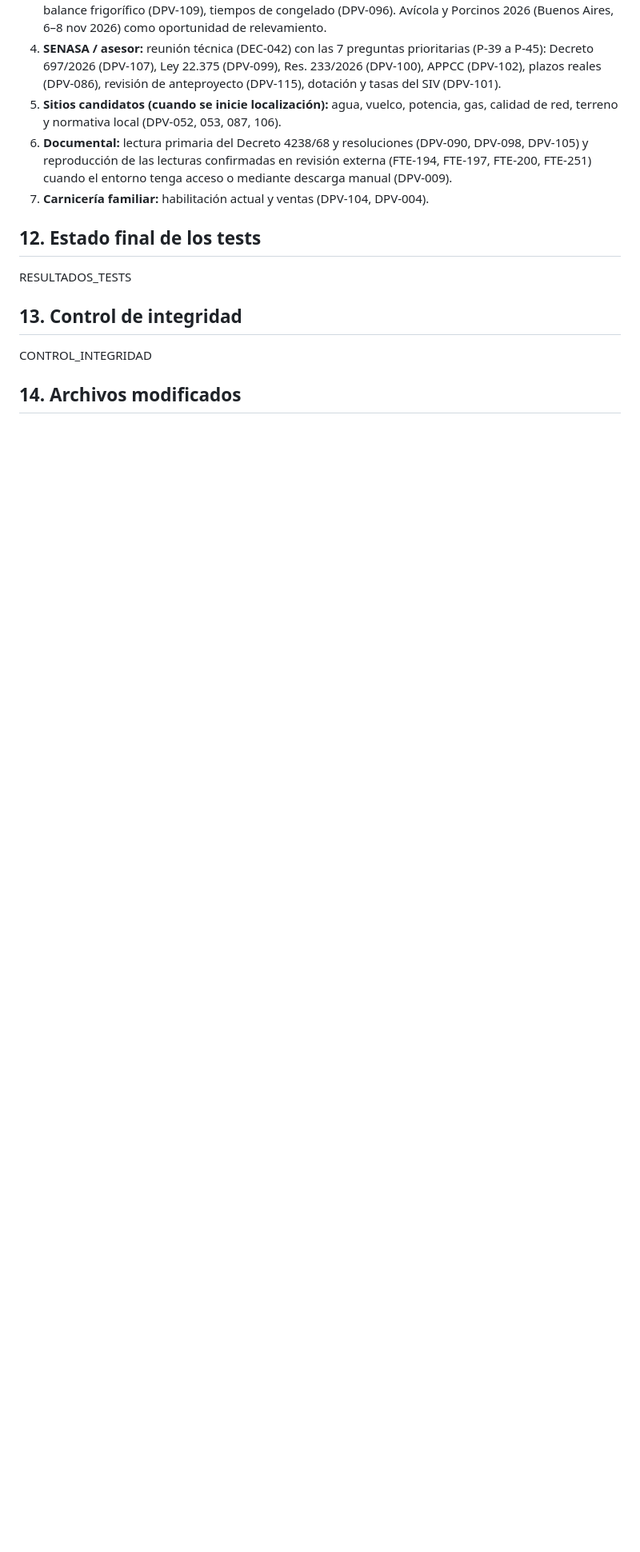
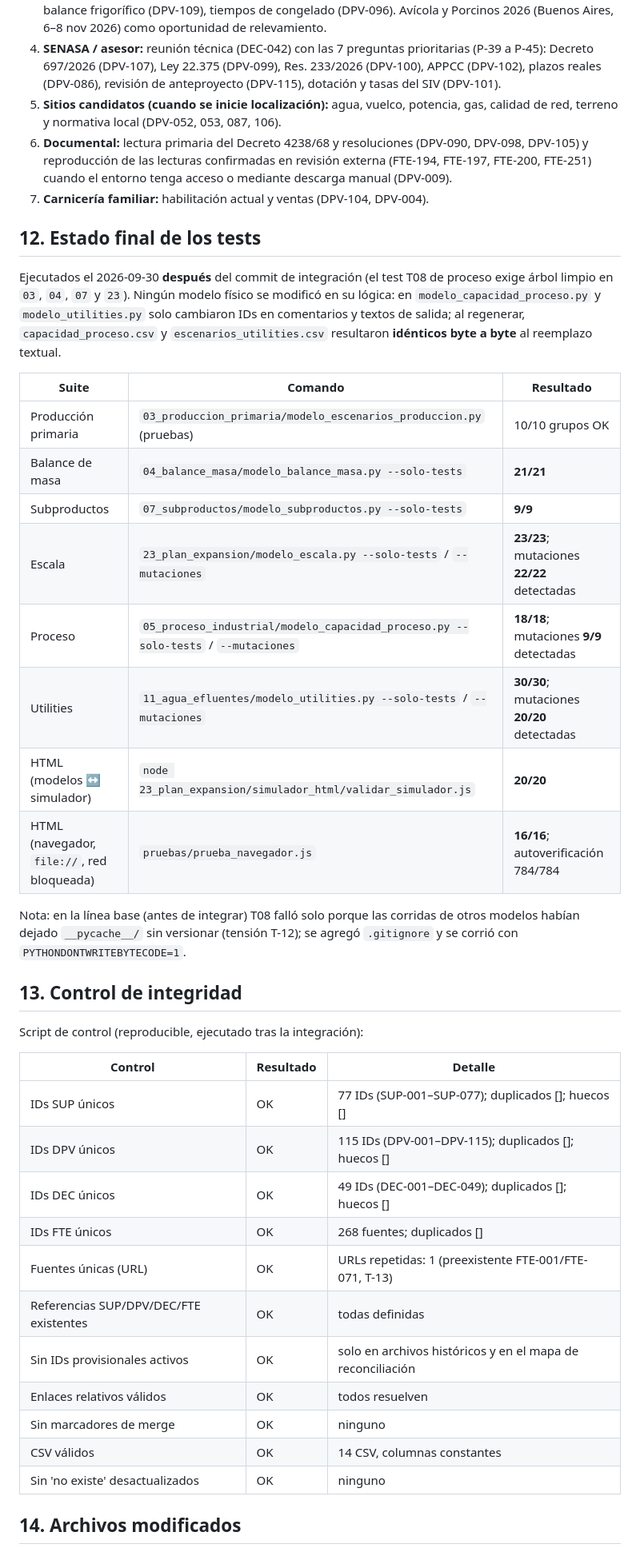
Before and after one commit to RamiroNicastro/proyecto-avicola-4., a Markdown page: 00_gestion_proyecto/reconciliacion_sesiones_09.md, the part around one of its changes. Shown at 80% size. Drawn GitHub-style; blank space fills up the shorter version.

Commit message:
Reconciliación 09: resultados de tests y control de integridad
Co-Authored-By: Claude Opus 5.5 <noreply@anthropic.com>
Claude-Session: https://claude.ai/code/session_01LNsJtp5BRRPfMgT17wn832

```diff
--- a/00_gestion_proyecto/reconciliacion_sesiones_09.md
+++ b/00_gestion_proyecto/reconciliacion_sesiones_09.md
@@ -369,11 +369,38 @@ Consistencias verificadas (no son tensiones): t/día a congelar de 09A = capacid
 
 ## 12. Estado final de los tests
 
-RESULTADOS_TESTS
+Ejecutados el 2026-09-30 **después** del commit de integración (el test T08 de proceso exige árbol limpio en `03`, `04`, `07` y `23`). Ningún modelo físico se modificó en su lógica: en `modelo_capacidad_proceso.py` y `modelo_utilities.py` solo cambiaron IDs en comentarios y textos de salida; al regenerar, `capacidad_proceso.csv` y `escenarios_utilities.csv` resultaron **idénticos byte a byte** al reemplazo textual.
+
+| Suite | Comando | Resultado |
+|---|---|---|
+| Producción primaria | `03_produccion_primaria/modelo_escenarios_produccion.py` (pruebas) | 10/10 grupos OK |
+| Balance de masa | `04_balance_masa/modelo_balance_masa.py --solo-tests` | **21/21** |
+| Subproductos | `07_subproductos/modelo_subproductos.py --solo-tests` | **9/9** |
+| Escala | `23_plan_expansion/modelo_escala.py --solo-tests` / `--mutaciones` | **23/23**; mutaciones **22/22** detectadas |
+| Proceso | `05_proceso_industrial/modelo_capacidad_proceso.py --solo-tests` / `--mutaciones` | **18/18**; mutaciones **9/9** detectadas |
+| Utilities | `11_agua_efluentes/modelo_utilities.py --solo-tests` / `--mutaciones` | **30/30**; mutaciones **20/20** detectadas |
+| HTML (modelos ↔ simulador) | `node 23_plan_expansion/simulador_html/validar_simulador.js` | **20/20** |
+| HTML (navegador, `file://`, red bloqueada) | `pruebas/prueba_navegador.js` | **16/16**; autoverificación 784/784 |
+
+Nota: en la línea base (antes de integrar) T08 falló solo porque las corridas de otros modelos habían dejado `__pycache__/` sin versionar (tensión T-12); se agregó `.gitignore` y se corrió con `PYTHONDONTWRITEBYTECODE=1`.
 
 ## 13. Control de integridad
 
-CONTROL_INTEGRIDAD
+Script de control (reproducible, ejecutado tras la integración):
+
+| Control | Resultado | Detalle |
+|---|---|---|
+| IDs SUP únicos | OK | 77 IDs (SUP-001–SUP-077); duplicados []; huecos [] |
+| IDs DPV únicos | OK | 115 IDs (DPV-001–DPV-115); duplicados []; huecos [] |
+| IDs DEC únicos | OK | 49 IDs (DEC-001–DEC-049); duplicados []; huecos [] |
+| IDs FTE únicos | OK | 268 fuentes; duplicados [] |
+| Fuentes únicas (URL) | OK | URLs repetidas: 1 (preexistente FTE-001/FTE-071, T-13) |
+| Referencias SUP/DPV/DEC/FTE existentes | OK | todas definidas |
+| Sin IDs provisionales activos | OK | solo en archivos históricos y en el mapa de reconciliación |
+| Enlaces relativos válidos | OK | todos resuelven |
+| Sin marcadores de merge | OK | ninguno |
+| CSV válidos | OK | 14 CSV, columnas constantes |
+| Sin 'no existe' desactualizados | OK | ninguno |
 
 ## 14. Archivos modificados
 
```
Also changed, not shown: other parts of 00_gestion_proyecto/reconciliacion_sesiones_09.md (+61 -1 lines).
